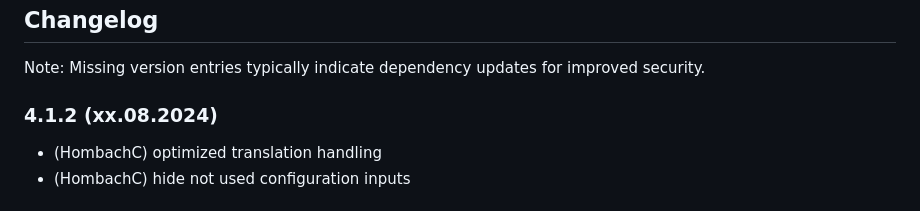
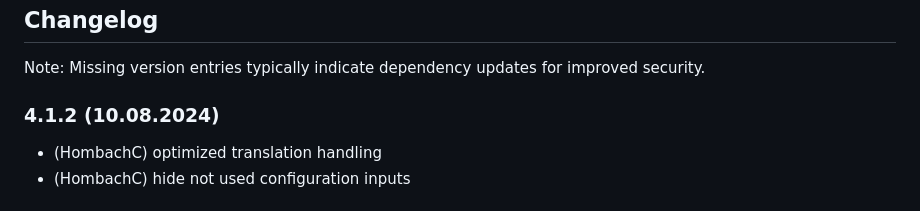
Before and after one commit to hombach/ioBroker.kostal-piko-ba, a Markdown page: README.md, the part around the change. Rendered like a GitHub page.

```diff
--- a/README.md
+++ b/README.md
@@ -53,7 +53,7 @@ For more information and instructions on how to disable error reporting, see the
 
 Note: Missing version entries typically indicate dependency updates for improved security.
 
-### 4.1.2 (xx.08.2024)
+### 4.1.2 (10.08.2024)
 
 * (HombachC) optimized translation handling
 * (HombachC) hide not used configuration inputs
```
